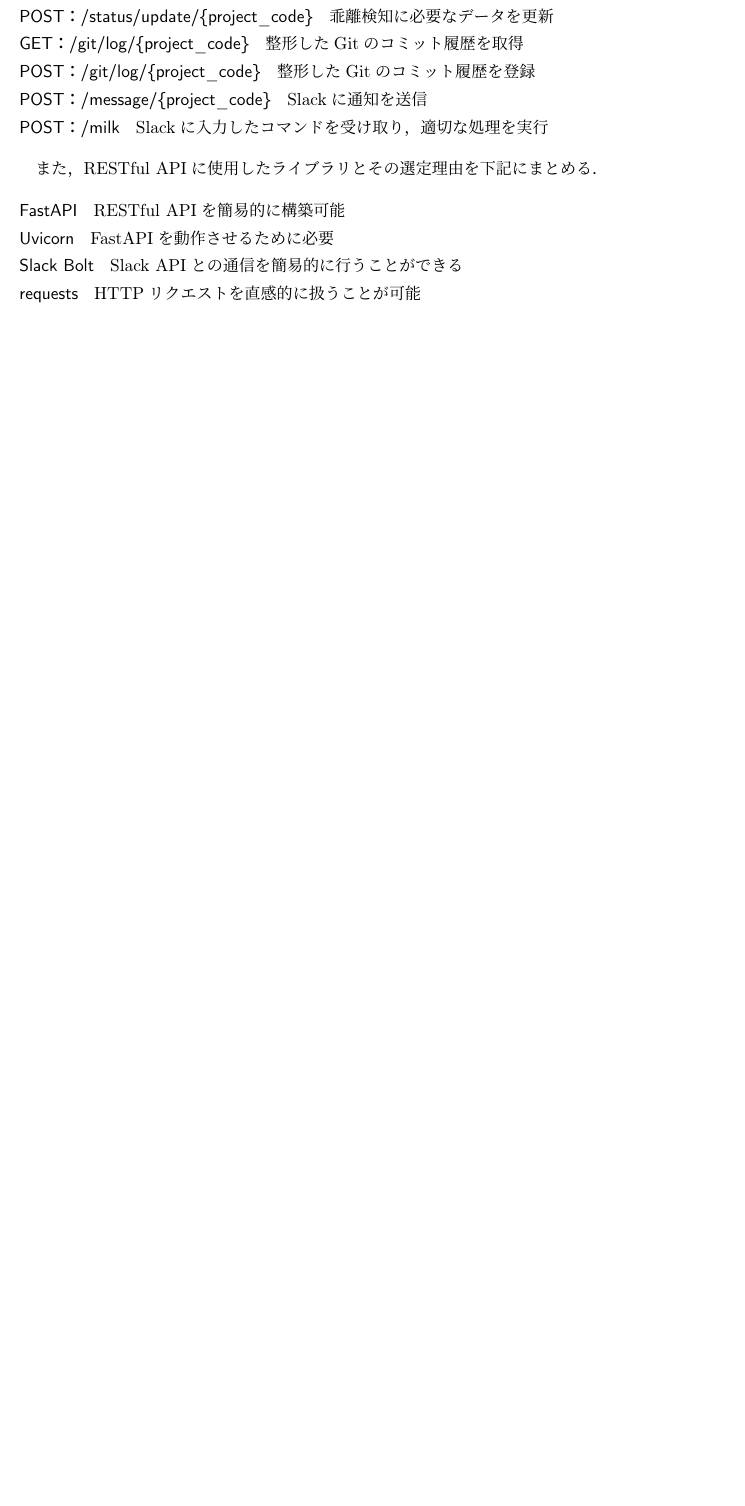
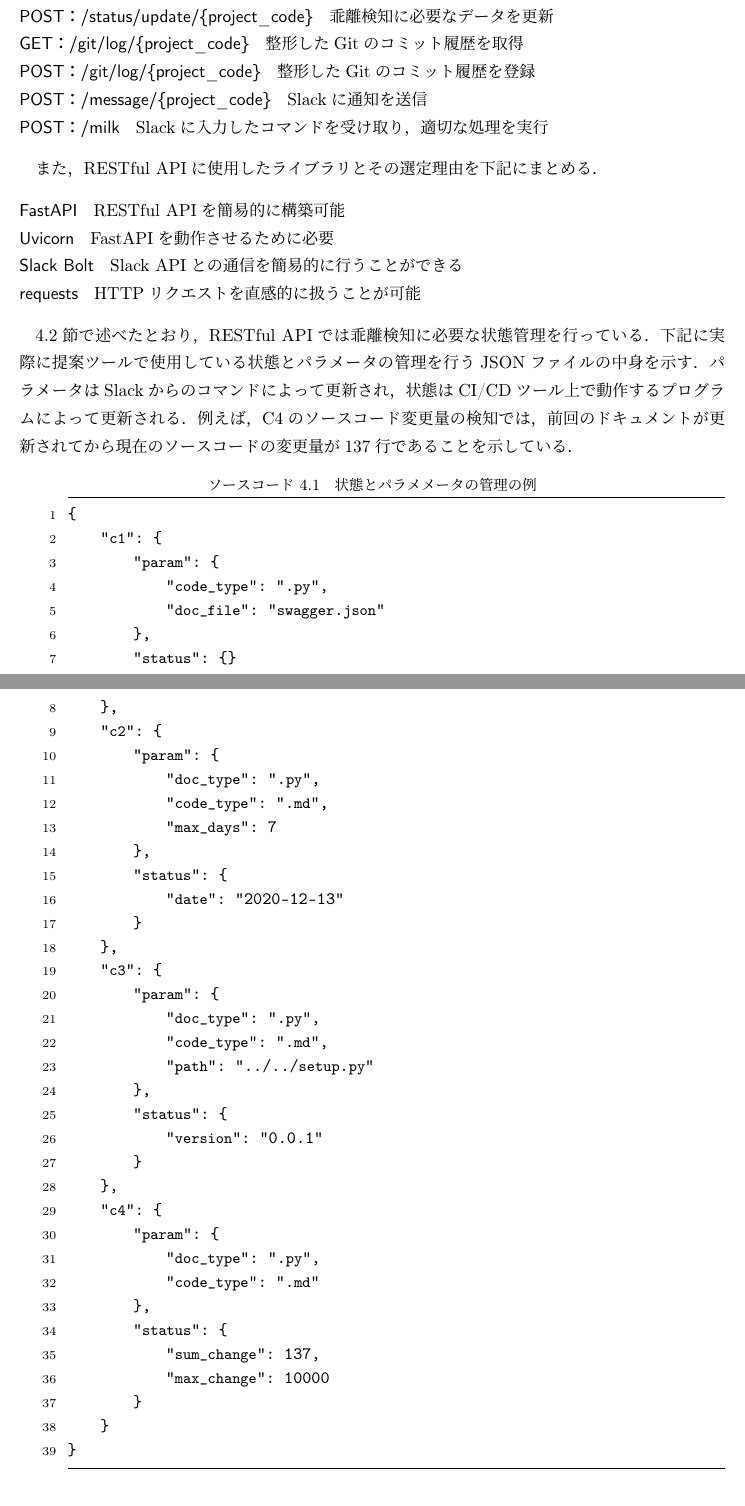
Before and after one commit to zsp2088dev/last-thesis, a LaTeX document (main.tex, which reads contents/04_chapter.tex): part of page 16 of 39 before the commit and two parts of pages 16 and 17 of 40 after it, the two joined at a grey line, cut so that both start at the same text, the shorter picture padded with empty space. Compiled offline with upLaTeX and dvipdfmx.

Commit message:
[add]RESTful APIの説明を追加

```diff
--- a/contents/04_chapter.tex
+++ b/contents/04_chapter.tex
@@ -63,6 +63,53 @@
     \item[Slack Bolt] Slack APIとの通信を簡易的に行うことができる
     \item[requests] HTTPリクエストを直感的に扱うことが可能
 \end{description}
+
+\ref{toolartchitecture}節で述べたとおり，RESTful APIでは乖離検知に必要な状態管理を行っている．
+下記に実際に提案ツールで使用している状態とパラメータの管理を行うJSONファイルの中身を示す．
+パラメータはSlackからのコマンドによって更新され，状態はCI/CDツール上で動作するプログラムによって更新される．
+例えば，C4のソースコード変更量の検知では，前回のドキュメントが更新されてから現在のソースコードの変更量が137行であることを示している．
+\begin{lstlisting}[caption=状態とパラメメータの管理の例, label=status]
+{
+    "c1": {
+        "param": {
+            "code_type": ".py",
+            "doc_file": "swagger.json"
+        },
+        "status": {}
+    },
+    "c2": {
+        "param": {
+            "doc_type": ".py",
+            "code_type": ".md",
+            "max_days": 7
+        },
+        "status": {
+            "date": "2020-12-13"
+        }
+    },
+    "c3": {
+        "param": {
+            "doc_type": ".py",
+            "code_type": ".md",
+            "path": "../../setup.py"
+        },
+        "status": {
+            "version": "0.0.1"
+        }
+    },
+    "c4": {
+        "param": {
+            "doc_type": ".py",
+            "code_type": ".md"
+        },
+        "status": {
+            "sum_change": 137,
+            "max_change": 10000
+        }
+    }
+}
+\end{lstlisting}
+
 
 \section{提案ツールの使用方法}
 開発者は，適切なタイミングで変更を記録するためにコミットを実行し，リモートリポジトリにプッシュすることを期待している．
```
Also changed, not shown: main.pdf.
